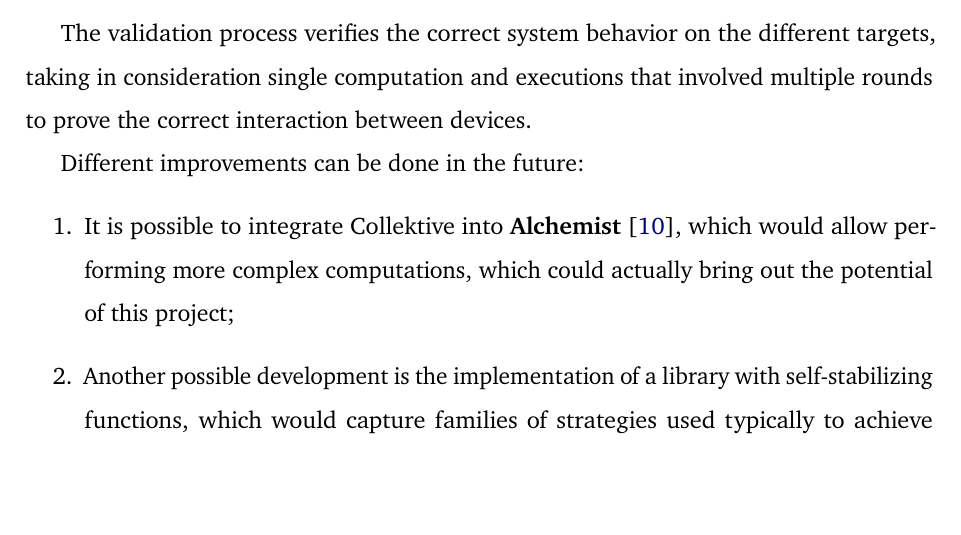
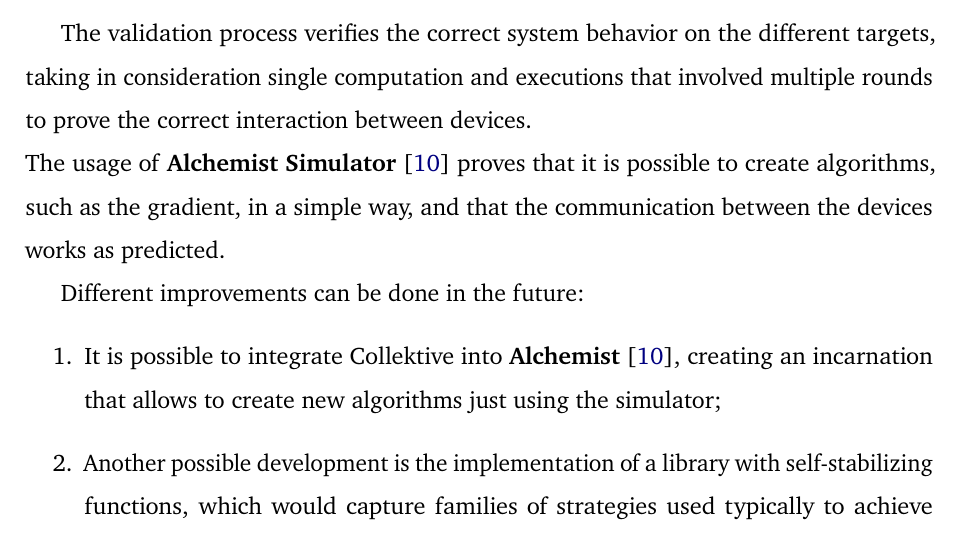
Before and after one commit to ElisaTronetti/collektive-master-thesis, a LaTeX thesis (main.tex, which reads document/chapters/5-conclusion/conclusion.tex): part of page 98 of 100, cut so that both start at the same text, the shorter picture padded with empty space. Compiled offline with pdfLaTeX.

Commit message:
feat(conclusion): added the conclusion of the alchemist integration during validation

```diff
--- a/document/chapters/5-conclusion/conclusion.tex
+++ b/document/chapters/5-conclusion/conclusion.tex
@@ -20,11 +20,12 @@ The DSL created achieved the requirements established before its development, wh
     \item \textbf{Portability}: since its development is in Kotlin Multiplatform, it is possible to guarantee the compatibility with JVM, JavaScript and Kotlin Native platforms.
 \end{itemize}
 
-The validation process verifies the correct system behavior on the different targets, taking in consideration single computation and executions that involved multiple rounds to prove the correct interaction between devices.
+The validation process verifies the correct system behavior on the different targets, taking in consideration single computation and executions that involved multiple rounds to prove the correct interaction between devices.\newline
+The usage of \textbf{Alchemist Simulator}~\cite{alchemist} proves that it is possible to create algorithms, such as the gradient, in a simple way, and that the communication between the devices works as predicted.
 
 Different improvements can be done in the future:
 \begin{enumerate}
-    \item It is possible to integrate Collektive into \textbf{Alchemist}~\cite{alchemist}, which would allow performing more complex computations, which could actually bring out the potential of this project;
+    \item It is possible to integrate Collektive into \textbf{Alchemist}~\cite{alchemist}, creating an incarnation that allows to create new algorithms just using the simulator;
     \item Another possible development is the implementation of a library with self-stabilizing functions, which would capture families of strategies used typically to achieve flexible and resilient decentralized behaviors, in order to hide the complexities by using the field calculus constructs~\cite{self_stabilisation_functions};
     \item It would be also necessary in the future to publish the project to a package repository like Maven Central, JCenter, or similar, allowing others to easily download and use Collektive as a dependency in their own projects.
 \end{enumerate}
```
